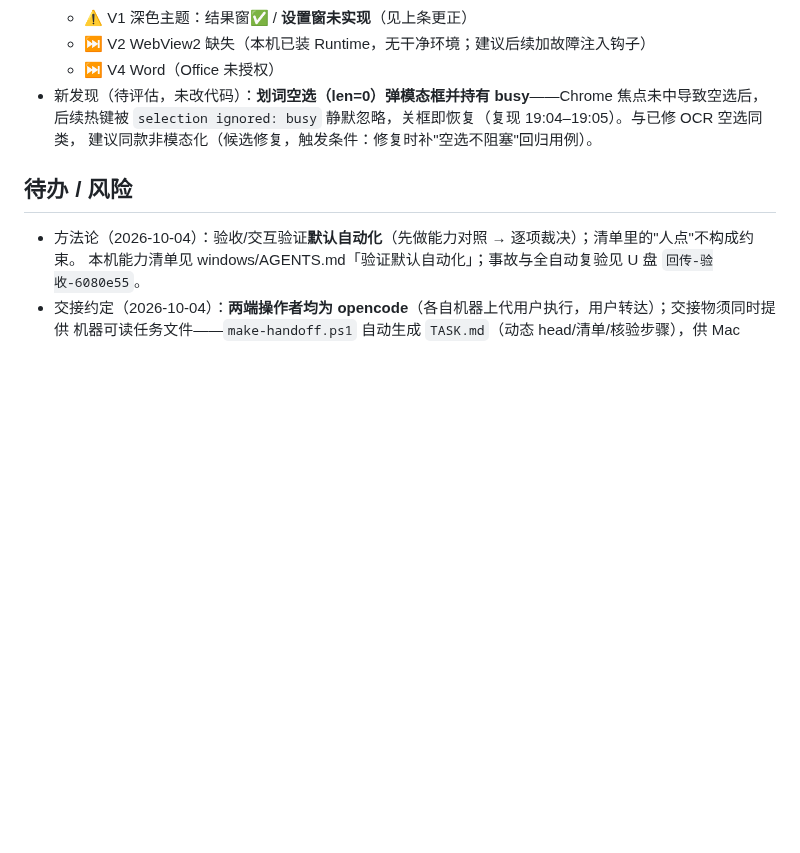
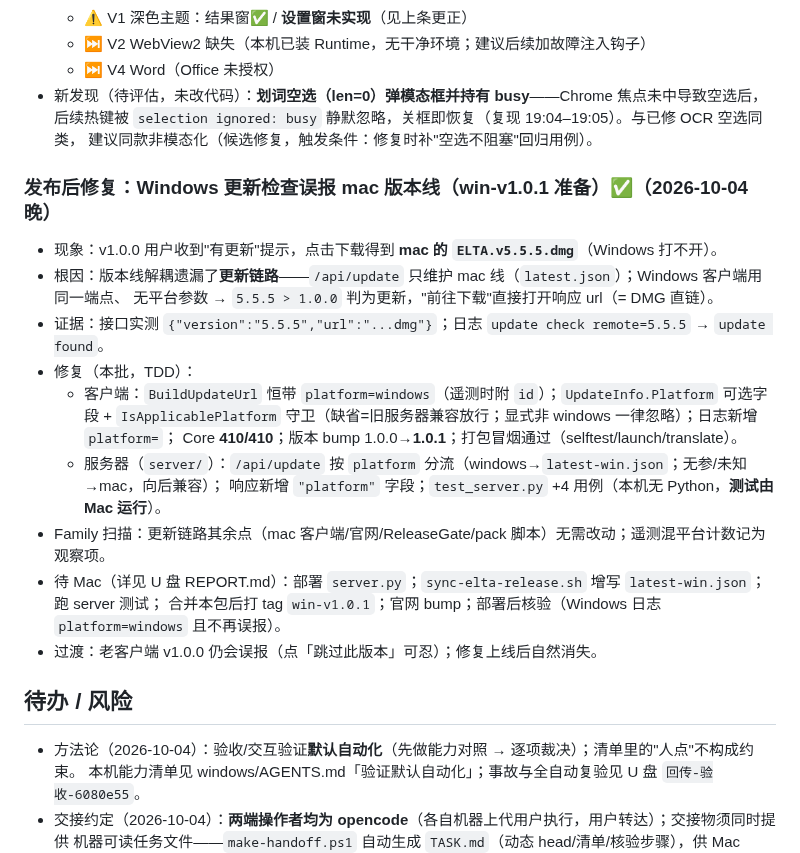
Before and after one commit to liuxiaominglove/elta, a Markdown page: windows/NOTES.md, the part around the change. Drawn GitHub-style; blank space fills up the shorter version.

Commit message:
docs(windows): 记录更新链路修复（发布后 bug）+ 发版检查单加接口分流核验

```diff
--- a/windows/NOTES.md
+++ b/windows/NOTES.md
@@ -469,6 +469,22 @@ windows/
   后续热键被 `selection ignored: busy` 静默忽略，关框即恢复（复现 19:04–19:05）。与已修 OCR 空选同类，
   建议同款非模态化（候选修复，触发条件：修复时补"空选不阻塞"回归用例）。
 
+### 发布后修复：Windows 更新检查误报 mac 版本线（win-v1.0.1 准备）✅（2026-10-04 晚）
+- 现象：v1.0.0 用户收到"有更新"提示，点击下载得到 **mac 的 `ELTA.v5.5.5.dmg`**（Windows 打不开）。
+- 根因：版本线解耦遗漏了**更新链路**——`/api/update` 只维护 mac 线（`latest.json`）；Windows 客户端用同一端点、
+  无平台参数 → `5.5.5 > 1.0.0` 判为更新，"前往下载"直接打开响应 url（= DMG 直链）。
+- 证据：接口实测 `{"version":"5.5.5","url":"...dmg"}`；日志 `update check remote=5.5.5` → `update found`。
+- 修复（本批，TDD）：
+  - 客户端：`BuildUpdateUrl` 恒带 `platform=windows`（遥测时附 `id`）；`UpdateInfo.Platform` 可选字段 +
+    `IsApplicablePlatform` 守卫（缺省=旧服务器兼容放行；显式非 windows 一律忽略）；日志新增 `platform=`；
+    Core **410/410**；版本 bump 1.0.0→**1.0.1**；打包冒烟通过（selftest/launch/translate）。
+  - 服务器（`server/`）：`/api/update` 按 `platform` 分流（windows→`latest-win.json`；无参/未知→mac，向后兼容）；
+    响应新增 `"platform"` 字段；`test_server.py` +4 用例（本机无 Python，**测试由 Mac 运行**）。
+- Family 扫描：更新链路其余点（mac 客户端/官网/ReleaseGate/pack 脚本）无需改动；遥测混平台计数记为观察项。
+- 待 Mac（详见 U 盘 REPORT.md）：部署 `server.py`；`sync-elta-release.sh` 增写 `latest-win.json`；跑 server 测试；
+  合并本包后打 tag `win-v1.0.1`；官网 bump；部署后核验（Windows 日志 `platform=windows` 且不再误报）。
+- 过渡：老客户端 v1.0.0 仍会误报（点「跳过此版本」可忍）；修复上线后自然消失。
+
 ## 待办 / 风险
 
 - 方法论（2026-10-04）：验收/交互验证**默认自动化**（先做能力对照 → 逐项裁决）；清单里的"人点"不构成约束。
```
Also changed, not shown: windows/RELEASE-WINDOWS-PLAN.md (+3 -1 lines).
